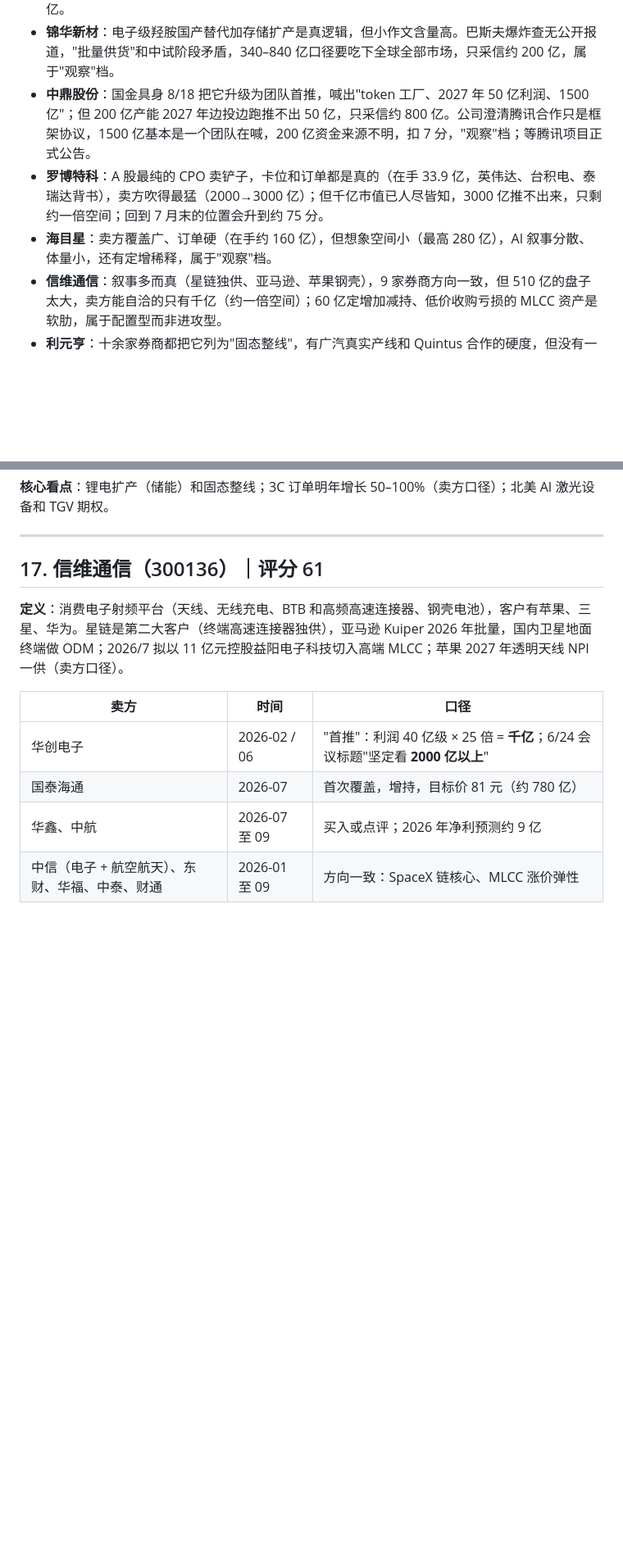
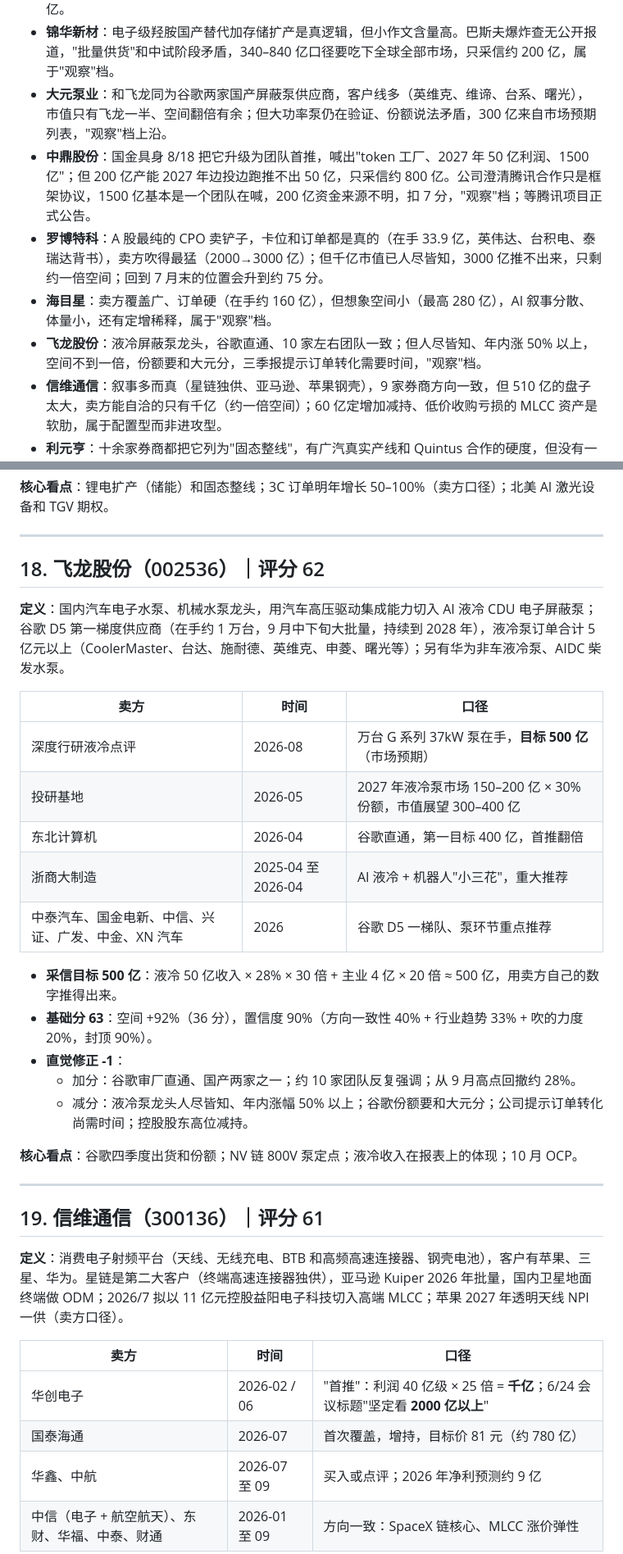
Before and after one commit to innvictus/zsxq-daily-digest, a Markdown page: research/00-标的汇总.md, 2 parts joined by grey strips. Shown at 82% size. Drawn GitHub-style; blank space fills up the shorter version.

Commit message:
Add 飞龙股份 and 大元泵业 deep analyses and update v2.1 ranking
Co-Authored-By: Claude Opus 5.5 <noreply@anthropic.com>
Claude-Session: https://claude.ai/code/session_01CLDTxn3DKDKBh1LB89ZrAS

```diff
--- a/research/00-标的汇总.md
+++ b/research/00-标的汇总.md
@@ -45,9 +47,11 @@
 - **电连技术**：期权多、位置冷（从 74 元跌到 38 元），但每条 AI 线都不是唯一卡位，主推力量主要是天风一家，Pogopin"千亿收入"口径算不通。
 - **富信科技**：方向对，但千亿口径用卖方自己的数字算不通，主要是一个团队在推，只采信 500 亿。
 - **锦华新材**：电子级羟胺国产替代加存储扩产是真逻辑，但小作文含量高。巴斯夫爆炸查无公开报道，"批量供货"和中试阶段矛盾，340–840 亿口径要吃下全球全部市场，只采信约 200 亿，属于"观察"档。
+- **大元泵业**：和飞龙同为谷歌两家国产屏蔽泵供应商，客户线多（英维克、维谛、台系、曙光），市值只有飞龙一半、空间翻倍有余；但大功率泵仍在验证、份额说法矛盾，300 亿来自市场预期列表，"观察"档上沿。
 - **中鼎股份**：国金具身 8/18 把它升级为团队首推，喊出"token 工厂、2027 年 50 亿利润、1500 亿"；但 200 亿产能 2027 年边投边跑推不出 50 亿，只采信约 800 亿。公司澄清腾讯合作只是框架协议，1500 亿基本是一个团队在喊，200 亿资金来源不明，扣 7 分，"观察"档；等腾讯项目正式公告。
 - **罗博特科**：A 股最纯的 CPO 卖铲子，卡位和订单都是真的（在手 33.9 亿，英伟达、台积电、泰瑞达背书），卖方吹得最猛（2000→3000 亿）；但千亿市值已人尽皆知，3000 亿推不出来，只剩约一倍空间；回到 7 月末的位置会升到约 75 分。
 - **海目星**：卖方覆盖广、订单硬（在手约 160 亿），但想象空间小（最高 280 亿），AI 叙事分散、体量小，还有定增稀释，属于"观察"档。
+- **飞龙股份**：液冷屏蔽泵龙头，谷歌直通、10 家左右团队一致；但人尽皆知、年内涨 50% 以上，空间不到一倍，份额要和大元分，三季报提示订单转化需要时间，"观察"档。
 - **信维通信**：叙事多而真（星链独供、亚马逊、苹果钢壳），9 家券商方向一致，但 510 亿的盘子太大，卖方能自洽的只有千亿（约一倍空间）；60 亿定增加减持、低价收购亏损的 MLCC 资产是软肋，属于配置型而非进攻型。
 - **利元亨**：十余家券商都把它列为"固态整线"，有广汽真实产线和 Quintus 合作的硬度，但没有一家给目标价，想象空间被框在锂电设备估值里；还有约 30% 定增稀释，属于"观察"档。
 - **本川智能**：AI 服务器电源 PCB 和 CIPB 是今年 PCB 里还在加速的细分，有英伟达、谷歌垂直供电路线背书；但只有 CC 电新一家给了 150 亿目标，空间一倍多，CIPB 也不是唯一卡位，题材标签杂，"回避"档上沿，回到约 48 亿会进"观察"档。
@@ -393,7 +418,29 @@
 
 ---
 
-## 17. 信维通信（300136）｜评分 61
+## 18. 飞龙股份（002536）｜评分 62
+
+**定义**：国内汽车电子水泵、机械水泵龙头，用汽车高压驱动集成能力切入 AI 液冷 CDU 电子屏蔽泵；谷歌 D5 第一梯度供应商（在手约 1 万台，9 月中下旬大批量，持续到 2028 年），液冷泵订单合计 5 亿元以上（CoolerMaster、台达、施耐德、英维克、申菱、曙光等）；另有华为非车液冷泵、AIDC 柴发水泵。
+
+| 卖方 | 时间 | 口径 |
+|---|---|---|
+| 深度行研液冷点评 | 2026-08 | 万台 G 系列 37kW 泵在手，**目标 500 亿**（市场预期） |
+| 投研基地 | 2026-05 | 2027 年液冷泵市场 150–200 亿 × 30% 份额，市值展望 300–400 亿 |
+| 东北计算机 | 2026-04 | 谷歌直通，第一目标 400 亿，首推翻倍 |
+| 浙商大制造 | 2025-04 至 2026-04 | AI 液冷 + 机器人"小三花"，重大推荐 |
+| 中泰汽车、国金电新、中信、兴证、广发、中金、XN 汽车 | 2026 | 谷歌 D5 一梯队、泵环节重点推荐 |
+
+- **采信目标 500 亿**：液冷 50 亿收入 × 28% × 30 倍 + 主业 4 亿 × 20 倍 ≈ 500 亿，用卖方自己的数字推得出来。
+- **基础分 63**：空间 +92%（36 分），置信度 90%（方向一致性 40% + 行业趋势 33% + 吹的力度 20%，封顶 90%）。
+- **直觉修正 -1**：
+  - 加分：谷歌审厂直通、国产两家之一；约 10 家团队反复强调；从 9 月高点回撤约 28%。
+  - 减分：液冷泵龙头人尽皆知、年内涨幅 50% 以上；谷歌份额要和大元分；公司提示订单转化尚需时间；控股股东高位减持。
+
+**核心看点**：谷歌四季度出货和份额；NV 链 800V 泵定点；液冷收入在报表上的体现；10 月 OCP。
+
+---
+
+## 19. 信维通信（300136）｜评分 61
 
 **定义**：消费电子射频平台（天线、无线充电、BTB 和高频高速连接器、钢壳电池），客户有苹果、三星、华为。星链是第二大客户（终端高速连接器独供），亚马逊 Kuiper 2026 年批量，国内卫星地面终端做 ODM；2026/7 拟以 11 亿元控股益阳电子科技切入高端 MLCC；苹果 2027 年透明天线 NPI 一供（卖方口径）。
 
```
Also changed, not shown: other parts of research/00-标的汇总.md (+42 -17 lines), research/2026-10-11-大元泵业深度分析.md (added, +124 -0 lines), research/2026-10-11-飞龙股份深度分析.md (added, +123 -0 lines).
